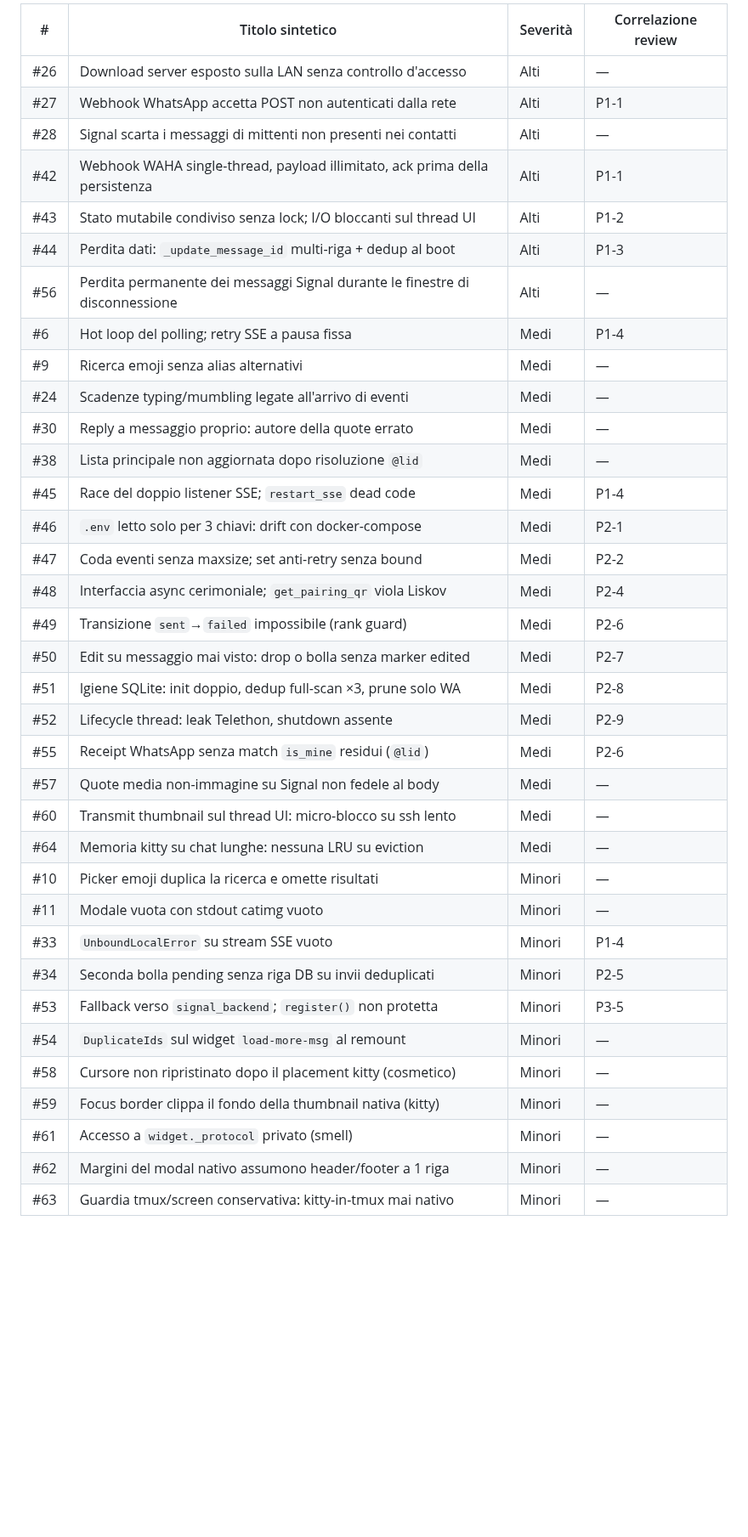
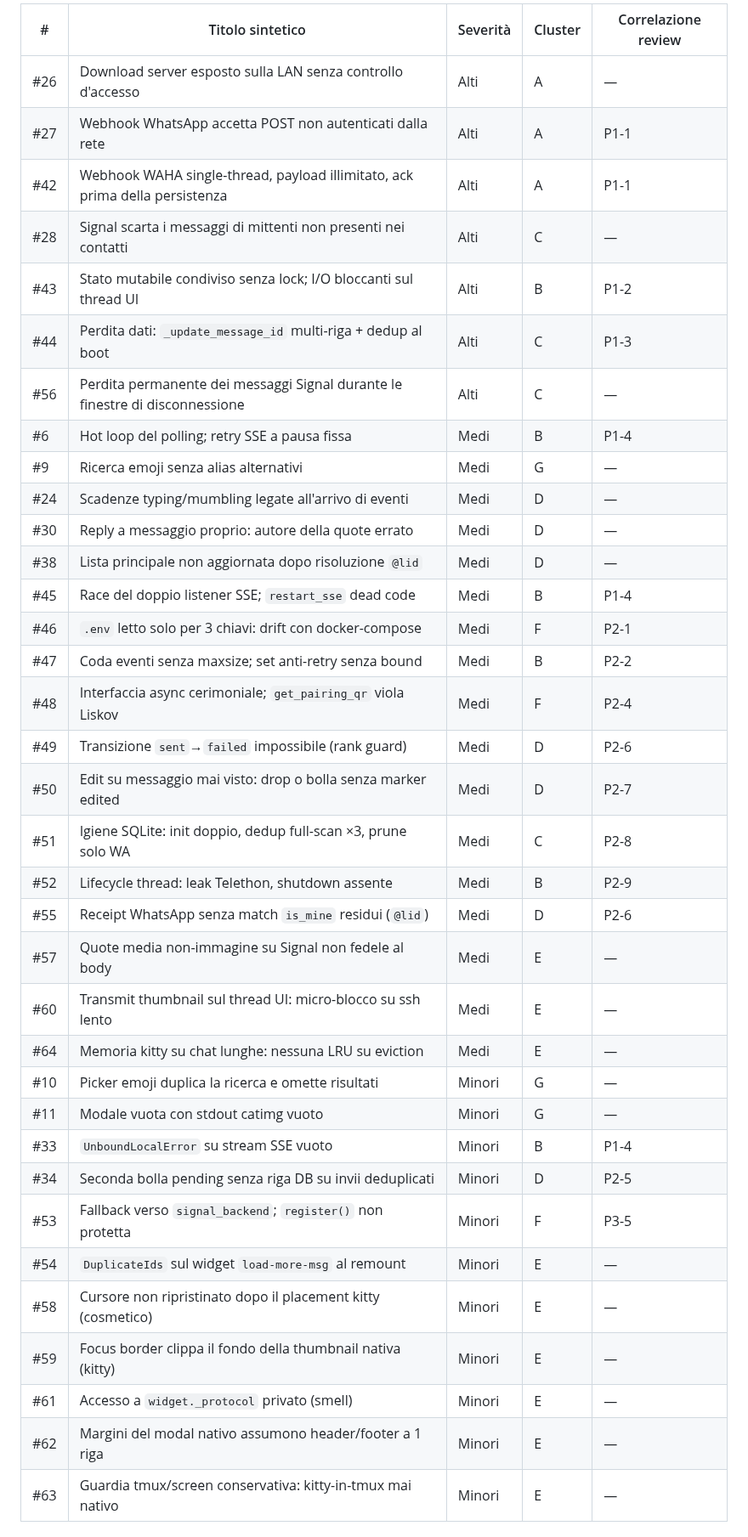
Before and after one commit to Bu3nd14/signal-tui-client, a Markdown page: docs/BUGS.md, the part around one of its changes. Shown at 85% size. Rendered like a GitHub page; blank space fills up the shorter version.

Commit message:
docs(bugs): suddivisione a cluster + validazione 35 bug aperti (25/08/2026)

```diff
--- a/docs/BUGS.md
+++ b/docs/BUGS.md
@@ -78,38 +79,39 @@ Riepilogo dei soli bug **APERTO** (35 totali: 7 Alti, 17 Medi, 11 Minori). Detta
 
-| # | Titolo sintetico | Severità | Correlazione review |
-|---|------------------|----------|---------------------|
-| #26 | Download server esposto sulla LAN senza controllo d'accesso | Alti | — |
-| #27 | Webhook WhatsApp accetta POST non autenticati dalla rete | Alti | P1-1 |
-| #28 | Signal scarta i messaggi di mittenti non presenti nei contatti | Alti | — |
-| #42 | Webhook WAHA single-thread, payload illimitato, ack prima della persistenza | Alti | P1-1 |
-| #43 | Stato mutabile condiviso senza lock; I/O bloccanti sul thread UI | Alti | P1-2 |
-| #44 | Perdita dati: `_update_message_id` multi-riga + dedup al boot | Alti | P1-3 |
-| #56 | Perdita permanente dei messaggi Signal durante le finestre di disconnessione | Alti | — |
-| #6 | Hot loop del polling; retry SSE a pausa fissa | Medi | P1-4 |
-| #9 | Ricerca emoji senza alias alternativi | Medi | — |
-| #24 | Scadenze typing/mumbling legate all'arrivo di eventi | Medi | — |
-| #30 | Reply a messaggio proprio: autore della quote errato | Medi | — |
-| #38 | Lista principale non aggiornata dopo risoluzione `@lid` | Medi | — |
-| #45 | Race del doppio listener SSE; `restart_sse` dead code | Medi | P1-4 |
-| #46 | `.env` letto solo per 3 chiavi: drift con docker-compose | Medi | P2-1 |
-| #47 | Coda eventi senza maxsize; set anti-retry senza bound | Medi | P2-2 |
-| #48 | Interfaccia async cerimoniale; `get_pairing_qr` viola Liskov | Medi | P2-4 |
-| #49 | Transizione `sent`→`failed` impossibile (rank guard) | Medi | P2-6 |
-| #50 | Edit su messaggio mai visto: drop o bolla senza marker edited | Medi | P2-7 |
-| #51 | Igiene SQLite: init doppio, dedup full-scan ×3, prune solo WA | Medi | P2-8 |
-| #52 | Lifecycle thread: leak Telethon, shutdown assente | Medi | P2-9 |
-| #55 | Receipt WhatsApp senza match `is_mine` residui (`@lid`) | Medi | P2-6 |
-| #57 | Quote media non-immagine su Signal non fedele al body | Medi | — |
-| #60 | Transmit thumbnail sul thread UI: micro-blocco su ssh lento | Medi | — |
-| #64 | Memoria kitty su chat lunghe: nessuna LRU su eviction | Medi | — |
-| #10 | Picker emoji duplica la ricerca e omette risultati | Minori | — |
-| #11 | Modale vuota con stdout catimg vuoto | Minori | — |
-| #33 | `UnboundLocalError` su stream SSE vuoto | Minori | P1-4 |
-| #34 | Seconda bolla pending senza riga DB su invii deduplicati | Minori | P2-5 |
-| #53 | Fallback verso `signal_backend`; `register()` non protetta | Minori | P3-5 |
-| #54 | `DuplicateIds` sul widget `load-more-msg` al remount | Minori | — |
-| #58 | Cursore non ripristinato dopo il placement kitty (cosmetico) | Minori | — |
-| #59 | Focus border clippa il fondo della thumbnail nativa (kitty) | Minori | — |
-| #61 | Accesso a `widget._protocol` privato (smell) | Minori | — |
-| #62 | Margini del modal nativo assumono header/footer a 1 riga | Minori | — |
-| #63 | Guardia tmux/screen conservativa: kitty-in-tmux mai nativo | Minori | — |
+| # | Titolo sintetico | Severità | Cluster | Correlazione review |
+|---|------------------|----------|---------|---------------------|
+| #26 | Download server esposto sulla LAN senza controllo d'accesso | Alti | A | — |
+| #27 | Webhook WhatsApp accetta POST non autenticati dalla rete | Alti | A | P1-1 |
+| #42 | Webhook WAHA single-thread, payload illimitato, ack prima della persistenza | Alti | A | P1-1 |
+| #28 | Signal scarta i messaggi di mittenti non presenti nei contatti | Alti | C | — |
+| #43 | Stato mutabile condiviso senza lock; I/O bloccanti sul thread UI | Alti | B | P1-2 |
+| #44 | Perdita dati: `_update_message_id` multi-riga + dedup al boot | Alti | C | P1-3 |
+| #56 | Perdita permanente dei messaggi Signal durante le finestre di disconnessione | Alti | C | — |
+| #6 | Hot loop del polling; retry SSE a pausa fissa | Medi | B | P1-4 |
+| #9 | Ricerca emoji senza alias alternativi | Medi | G | — |
+| #24 | Scadenze typing/mumbling legate all'arrivo di eventi | Medi | D | — |
+| #30 | Reply a messaggio proprio: autore della quote errato | Medi | D | — |
+| #38 | Lista principale non aggiornata dopo risoluzione `@lid` | Medi | D | — |
+| #45 | Race del doppio listener SSE; `restart_sse` dead code | Medi | B | P1-4 |
+| #46 | `.env` letto solo per 3 chiavi: drift con docker-compose | Medi | F | P2-1 |
+| #47 | Coda eventi senza maxsize; set anti-retry senza bound | Medi | B | P2-2 |
+| #48 | Interfaccia async cerimoniale; `get_pairing_qr` viola Liskov | Medi | F | P2-4 |
+| #49 | Transizione `sent`→`failed` impossibile (rank guard) | Medi | D | P2-6 |
+| #50 | Edit su messaggio mai visto: drop o bolla senza marker edited | Medi | D | P2-7 |
+| #51 | Igiene SQLite: init doppio, dedup full-scan ×3, prune solo WA | Medi | C | P2-8 |
+| #52 | Lifecycle thread: leak Telethon, shutdown assente | Medi | B | P2-9 |
+| #55 | Receipt WhatsApp senza match `is_mine` residui (`@lid`) | Medi | D | P2-6 |
+| #57 | Quote media non-immagine su Signal non fedele al body | Medi | E | — |
+| #60 | Transmit thumbnail sul thread UI: micro-blocco su ssh lento | Medi | E | — |
+| #64 | Memoria kitty su chat lunghe: nessuna LRU su eviction | Medi | E | — |
+| #10 | Picker emoji duplica la ricerca e omette risultati | Minori | G | — |
+| #11 | Modale vuota con stdout catimg vuoto | Minori | G | — |
+| #33 | `UnboundLocalError` su stream SSE vuoto | Minori | B | P1-4 |
+| #34 | Seconda bolla pending senza riga DB su invii deduplicati | Minori | D | P2-5 |
+| #53 | Fallback verso `signal_backend`; `register()` non protetta | Minori | F | P3-5 |
+| #54 | `DuplicateIds` sul widget `load-more-msg` al remount | Minori | E | — |
+| #58 | Cursore non ripristinato dopo il placement kitty (cosmetico) | Minori | E | — |
+| #59 | Focus border clippa il fondo della thumbnail nativa (kitty) | Minori | E | — |
+| #61 | Accesso a `widget._protocol` privato (smell) | Minori | E | — |
+| #62 | Margini del modal nativo assumono header/footer a 1 riga | Minori | E | — |
+| #63 | Guardia tmux/screen conservativa: kitty-in-tmux mai nativo | Minori | E | — |
+
```
Also changed, not shown: other parts of docs/BUGS.md (+16 -0 lines).
